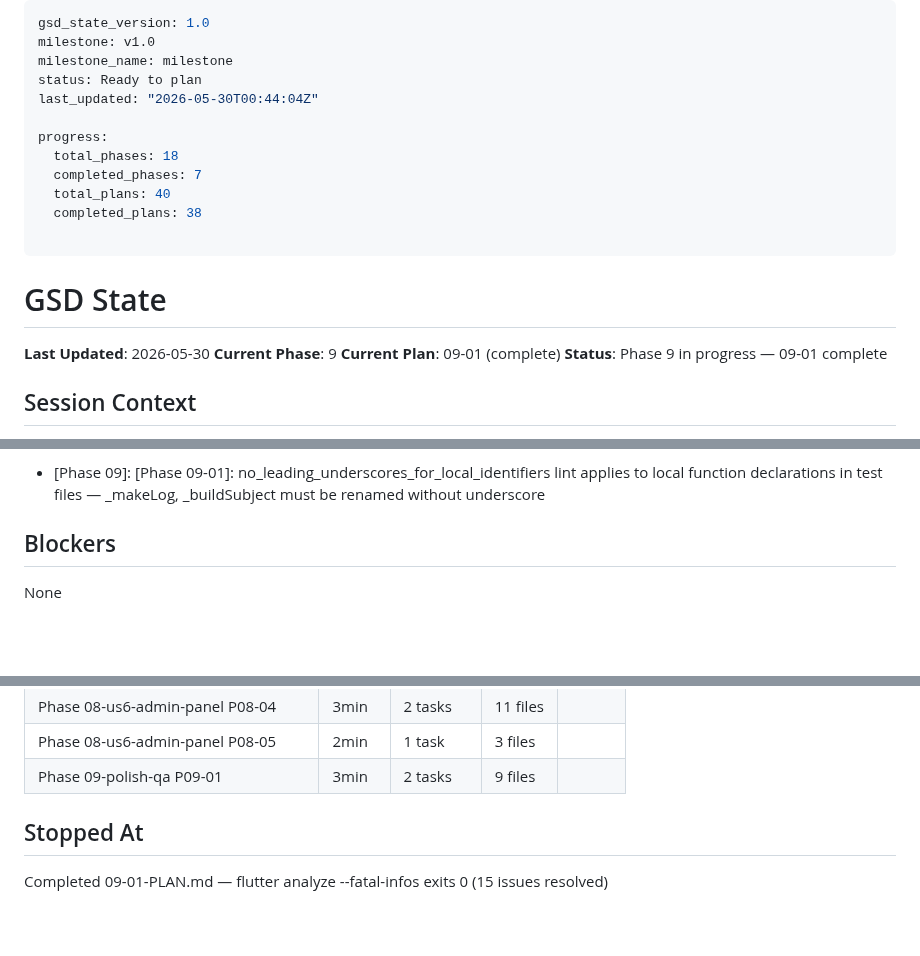
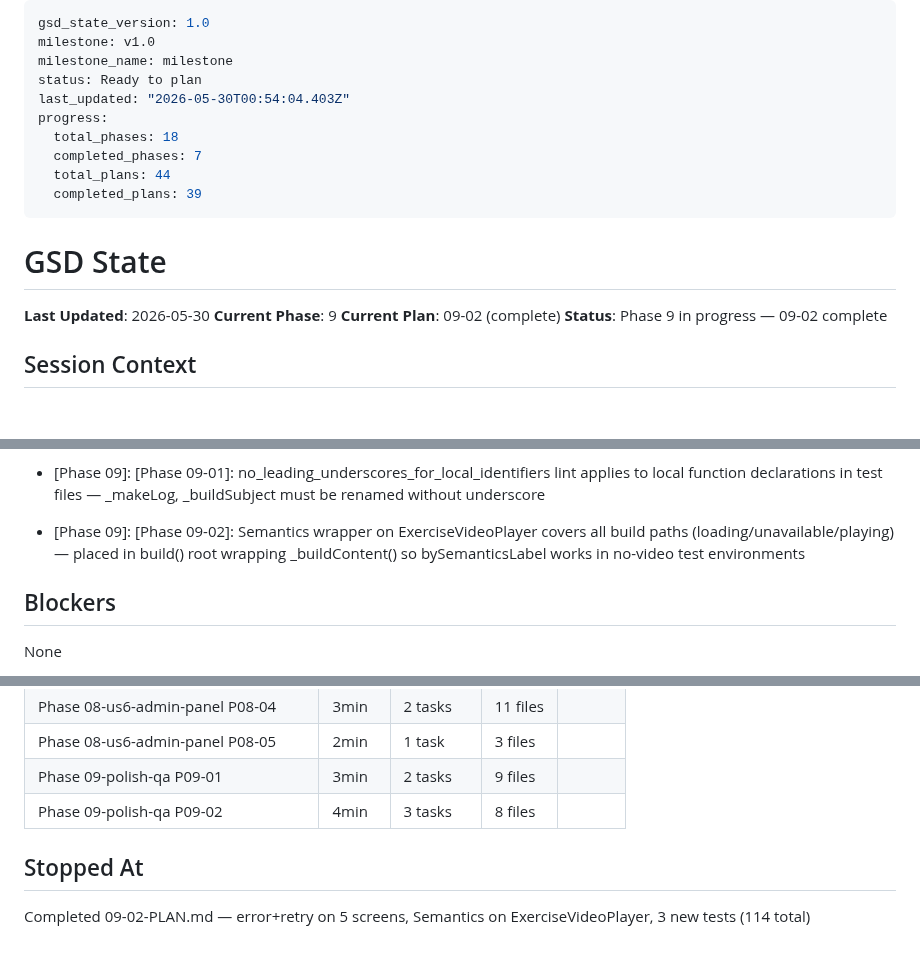
Before and after one commit to ogdevlabs/MWF, a Markdown page: .planning/STATE.md, 3 parts joined by grey strips. Drawn GitHub-style; blank space fills up the shorter version.

Commit message:
docs(09-02): complete error+retry+accessibility plan — SUMMARY, STATE, ROADMAP
- 09-02-SUMMARY.md: 3 tasks, 114 tests passing, all 5 error branches upgraded
- STATE.md: Current Plan advanced to 09-02 (complete), metrics recorded
- ROADMAP.md: Phase 9 progress updated (2/4 plans complete)

```diff
--- a/.planning/STATE.md
+++ b/.planning/STATE.md
@@ -3,22 +3,20 @@ gsd_state_version: 1.0
 milestone: v1.0
 milestone_name: milestone
 status: Ready to plan
-last_updated: "2026-05-30T00:44:04Z"
-
+last_updated: "2026-05-30T00:54:04.403Z"
 progress:
   total_phases: 18
   completed_phases: 7
-  total_plans: 40
-  completed_plans: 38
-
+  total_plans: 44
+  completed_plans: 39
 ---
 
 # GSD State
 
 **Last Updated**: 2026-05-30
 **Current Phase**: 9
-**Current Plan**: 09-01 (complete)
-**Status**: Phase 9 in progress — 09-01 complete
+**Current Plan**: 09-02 (complete)
+**Status**: Phase 9 in progress — 09-02 complete
 
 ## Session Context
 
@@ -107,6 +105,7 @@ Phase 2 foundation in progress. Plans 02-01 and 02-02 complete.
 - [Phase 09]: [Phase 09-01]: DropdownButtonFormField.value deprecated after Flutter 3.33.0-1.0.pre — replacement is initialValue on FormField variant only; regular DropdownButton.value unaffected
 - [Phase 09]: [Phase 09-01]: postgrest types (PostgrestFilterBuilder, PostgrestList) are transitively re-exported by supabase_flutter — direct package:postgrest imports are unnecessary_import + depend_on_referenced_packages violations
 - [Phase 09]: [Phase 09-01]: no_leading_underscores_for_local_identifiers lint applies to local function declarations in test files — _makeLog, _buildSubject must be renamed without underscore
+- [Phase 09]: [Phase 09-02]: Semantics wrapper on ExerciseVideoPlayer covers all build paths (loading/unavailable/playing) — placed in build() root wrapping _buildContent() so bySemanticsLabel works in no-video test environments
 
 ## Blockers
 
@@ -156,7 +155,8 @@ None
 | Phase 08-us6-admin-panel P08-04 | 3min | 2 tasks | 11 files |
 | Phase 08-us6-admin-panel P08-05 | 2min | 1 task | 3 files |
 | Phase 09-polish-qa P09-01 | 3min | 2 tasks | 9 files |
+| Phase 09-polish-qa P09-02 | 4min | 3 tasks | 8 files |
 
 ## Stopped At
 
-Completed 09-01-PLAN.md — flutter analyze --fatal-infos exits 0 (15 issues resolved)
+Completed 09-02-PLAN.md — error+retry on 5 screens, Semantics on ExerciseVideoPlayer, 3 new tests (114 total)
```
Also changed, not shown: .planning/ROADMAP.md (+1 -1 lines), 1 other file.
